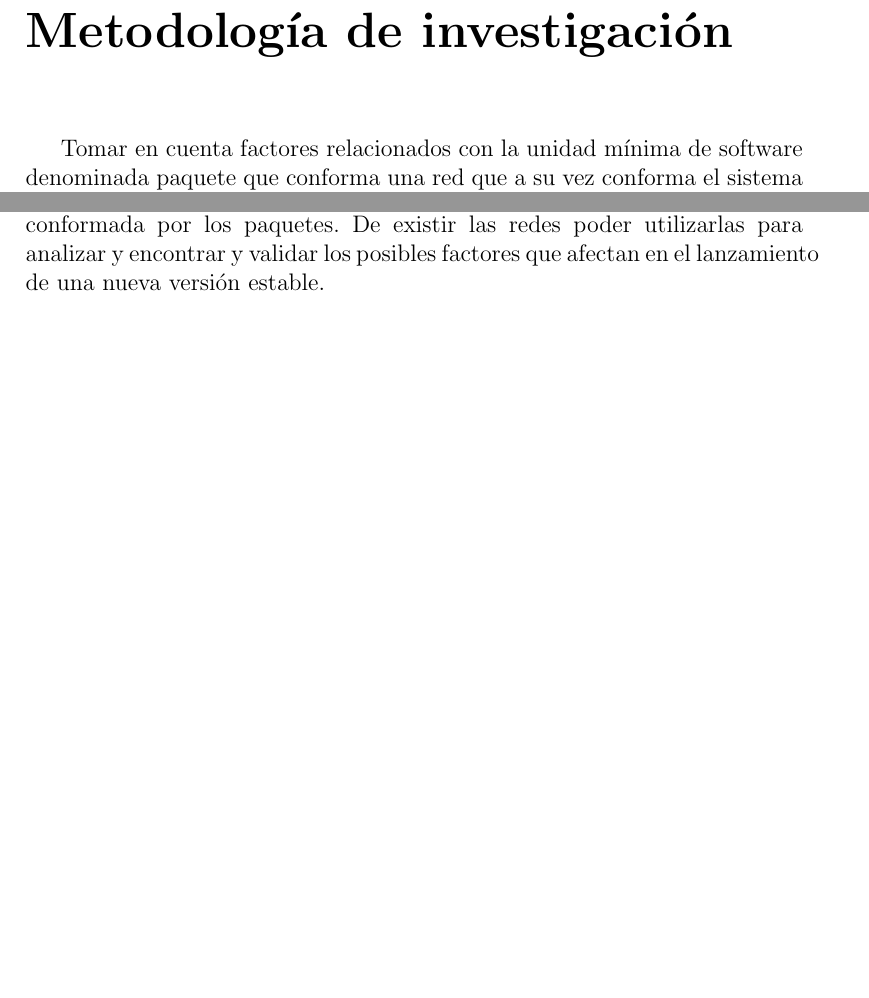
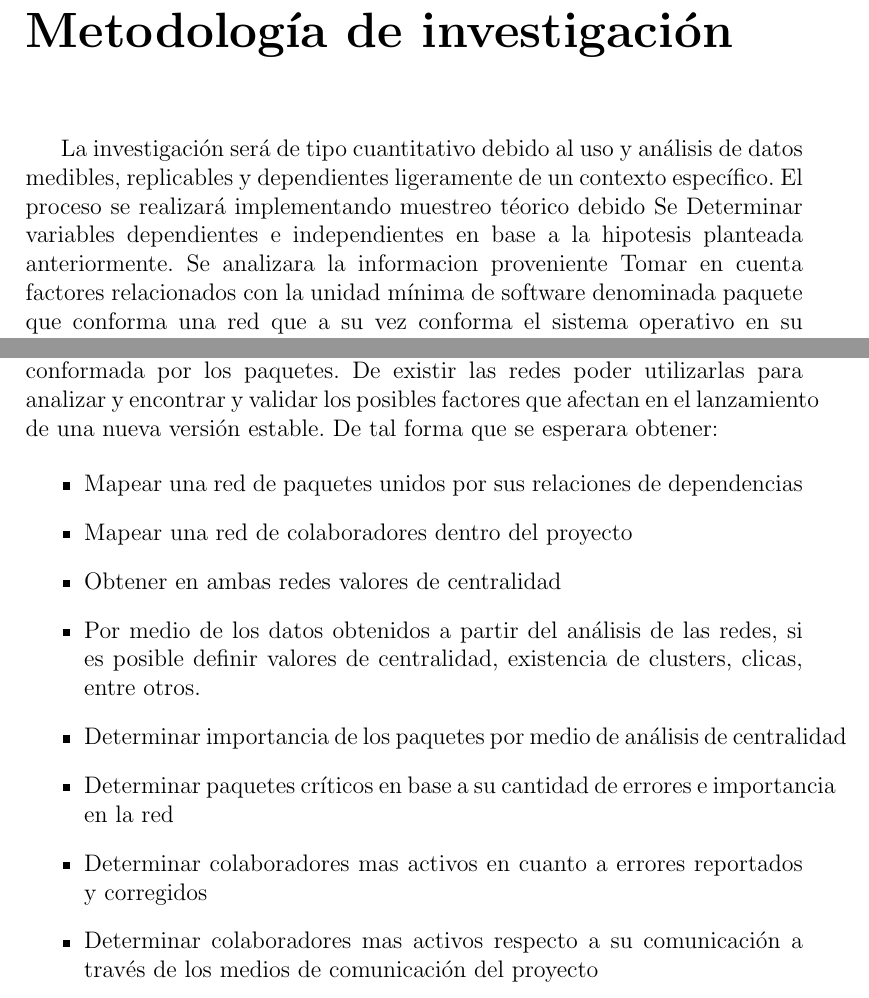
Before and after one commit to aranaX/protocolo, a LaTeX document (protocolo.tex): two parts of pages 15 and 17 of 20, joined at a grey line, cut so that both start at the same text, the shorter picture padded with empty space. Compiled offline with pdfLaTeX.

Commit message:
Amplia sección de resultados esperados

```diff
--- a/protocolo.tex
+++ b/protocolo.tex
@@ -7,7 +7,7 @@
 \usepackage{xargs}
 \usepackage{changebar}
 \usepackage{pgfgantt}
-
+\usepackage{pdfpages}
 %\usepackage[colorinlistoftodos, textwidth=65mm, shadow]{todonotes}
 %\usepackage[paperwidth=275.9mm, paperheight=279.4mm]{geometry}
 %\setlength{\oddsidemargin}{35mm}
@@ -355,7 +355,13 @@ obteniendo calidad en un tiempo razonable con una mayor anticipación.
 \end{itemize}
 
 % TODO Como se pretende determinar
+%ver http://www.socscidiss.bham.ac.uk/methodologies.html
 \chapter{Metodología de investigación} %TODO Expandir esta sección Se
+La investigación será de tipo cuantitativo debido al uso y análisis
+de datos medibles, replicables y dependientes ligeramente de un contexto
+específico. El proceso se realizará implementando muestreo téorico
+debido  Se Determinar variables dependientes e independientes en base a la hipotesis
+planteada anteriormente. Se analizara la informacion proveniente
 Tomar en cuenta factores relacionados con la unidad mínima de software
 denominada paquete que conforma una red que a su vez conforma el
 sistema operativo en su totalidad, además de las redes que existen en
@@ -388,7 +393,21 @@ de vista social, es decir, la parte humana del proyecto
 (desarrolladores) y la parte técnica conformada por los paquetes. De
 existir las redes poder utilizarlas para analizar y encontrar y
 validar los posibles factores que afectan en el lanzamiento de una
-nueva versión estable.
+nueva versión estable. De tal forma que se esperara obtener:
+
+\begin{itemize}
+\item Mapear una red de paquetes unidos por sus relaciones de dependencias
+\item Mapear una red de colaboradores dentro del proyecto
+\item Obtener en ambas redes valores de centralidad
+\item Por medio de los datos obtenidos a partir del análisis de las
+  redes, si es posible definir valores de centralidad, existencia de
+  clusters, clicas, entre otros.
+\item Determinar importancia de los paquetes por medio de análisis de centralidad
+\item Determinar paquetes críticos en base a su cantidad de errores e importancia en la red
+\item Determinar colaboradores mas activos en cuanto a errores reportados y corregidos
+\item Determinar colaboradores mas activos respecto a su comunicación
+  a través de los medios de comunicación del proyecto
+\end{itemize}
 
 \chapter{Asesor sugerido}
 
```
Also changed, not shown: protocolo.tex (35 more changed lines).
